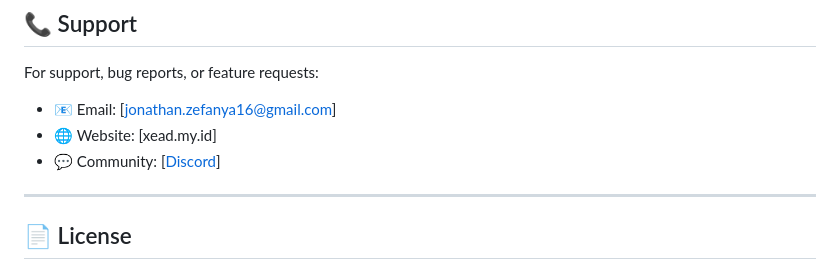
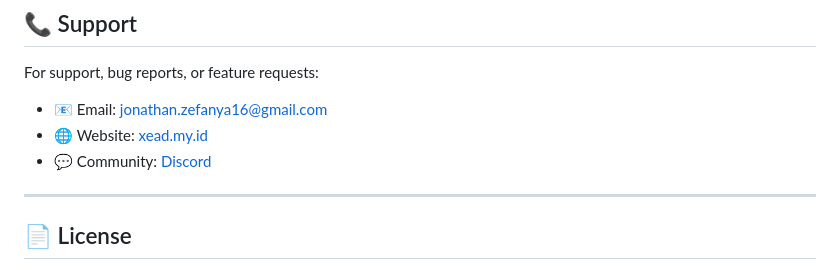
Before and after one commit to JonathanZefanya/serang-aku, a Markdown page: README.md, the part around the change. GitHub-like rendering.

Commit message:
Fix email and website links in README.md for proper formatting

```diff
--- a/README.md
+++ b/README.md
@@ -376,9 +376,9 @@ This project uses the following open-source libraries and services:
 
 For support, bug reports, or feature requests:
 
-- 📧 Email: [jonathan.zefanya16@gmail.com]
-- 🌐 Website: [xead.my.id]
-- 💬 Community: [[Discord](https://discord.gg/2MMdcFqU)]
+- 📧 Email: [jonathan.zefanya16@gmail.com](mailto:jonathan.zefanya16@gmail.com)
+- 🌐 Website: [xead.my.id](https://xead.my.id)
+- 💬 Community: [Discord](https://discord.gg/2MMdcFqU)
 
 ---
 
```
